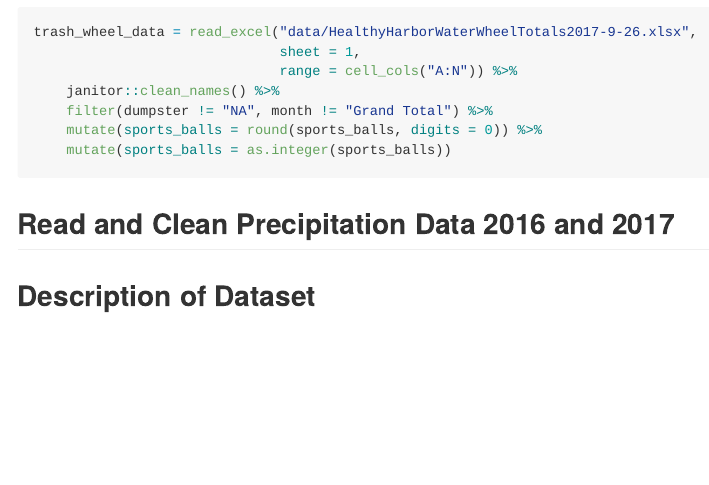
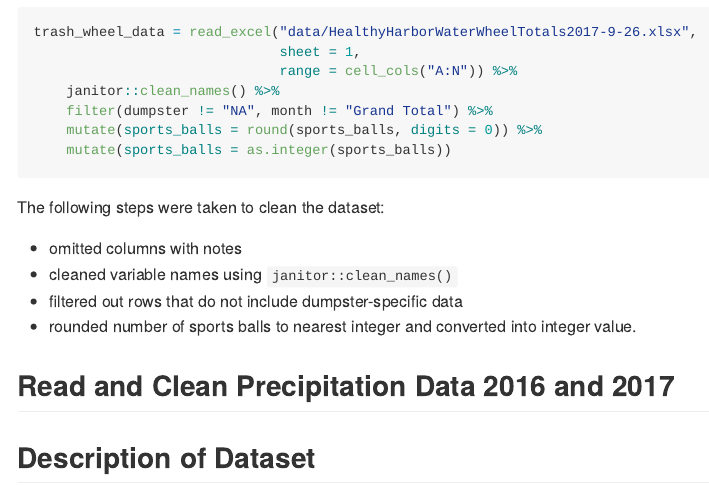
Before and after one commit to devon-m2/p8105_hw2_dm3175, an R Markdown document (p8105_hw2_dm3175.Rmd): the page in a window 1100 px wide, from 2410 px down. The pictures show the output file p8105_hw2_dm3175.md that the author committed with the source, drawn offline in the style of GitHub.

Commit message:
work on problem 2 - added description of data cleaning steps

````diff
--- a/p8105_hw2_dm3175.Rmd
+++ b/p8105_hw2_dm3175.Rmd
@@ -108,6 +108,13 @@ trash_wheel_data = read_excel("data/HealthyHarborWaterWheelTotals2017-9-26.xlsx"
 
 ```
 
+The following steps were taken to clean the dataset:
+
+*  omitted columns with notes
+*  cleaned variable names using `janitor::clean_names()`
+*  filtered out rows that do not include dumpster-specific data
+*  rounded number of sports balls to nearest integer and converted into integer value.
+
 ## Read and Clean Precipitation Data 2016 and 2017
 
 ## Description of Dataset
````
Also changed, not shown: p8105_hw2_dm3175.md.
